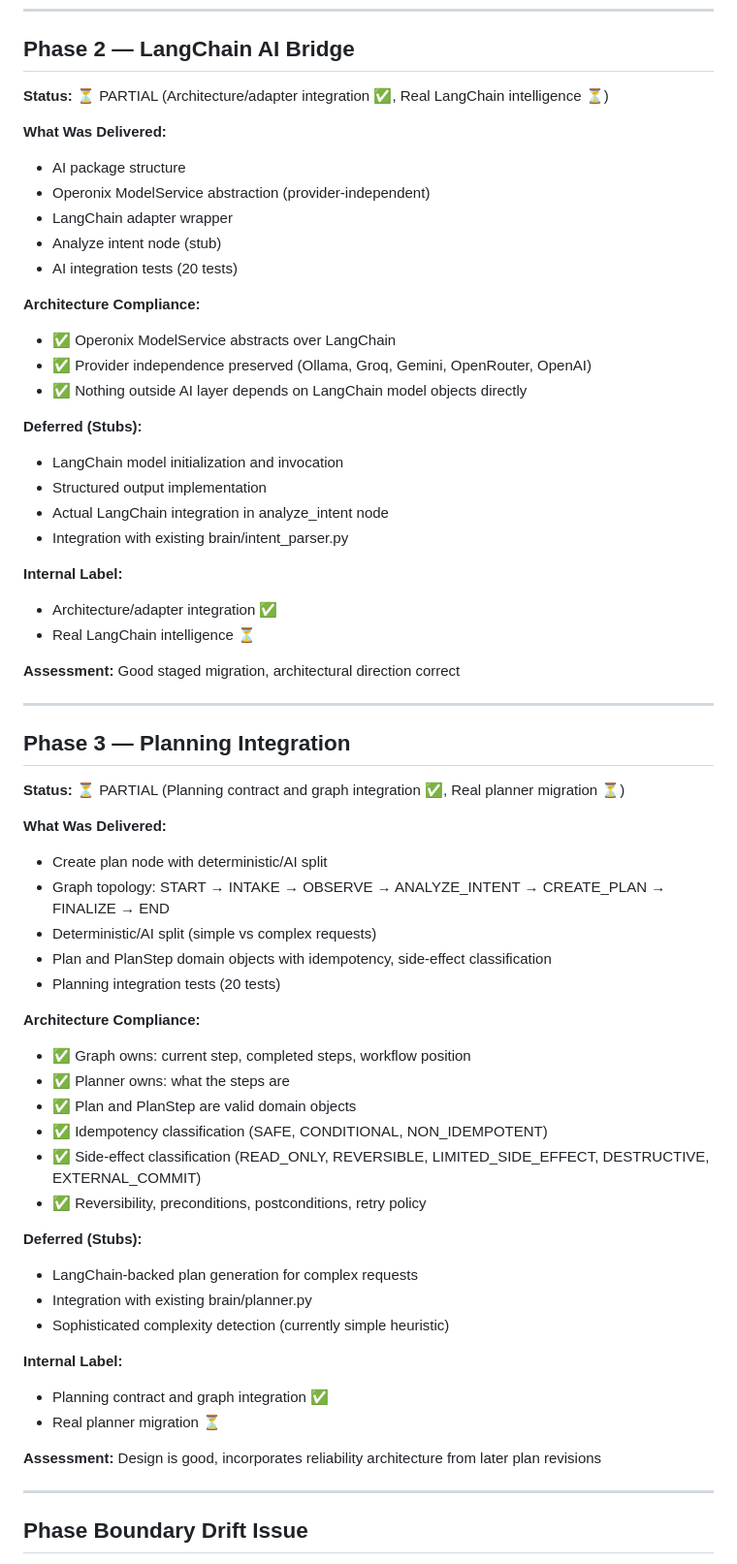
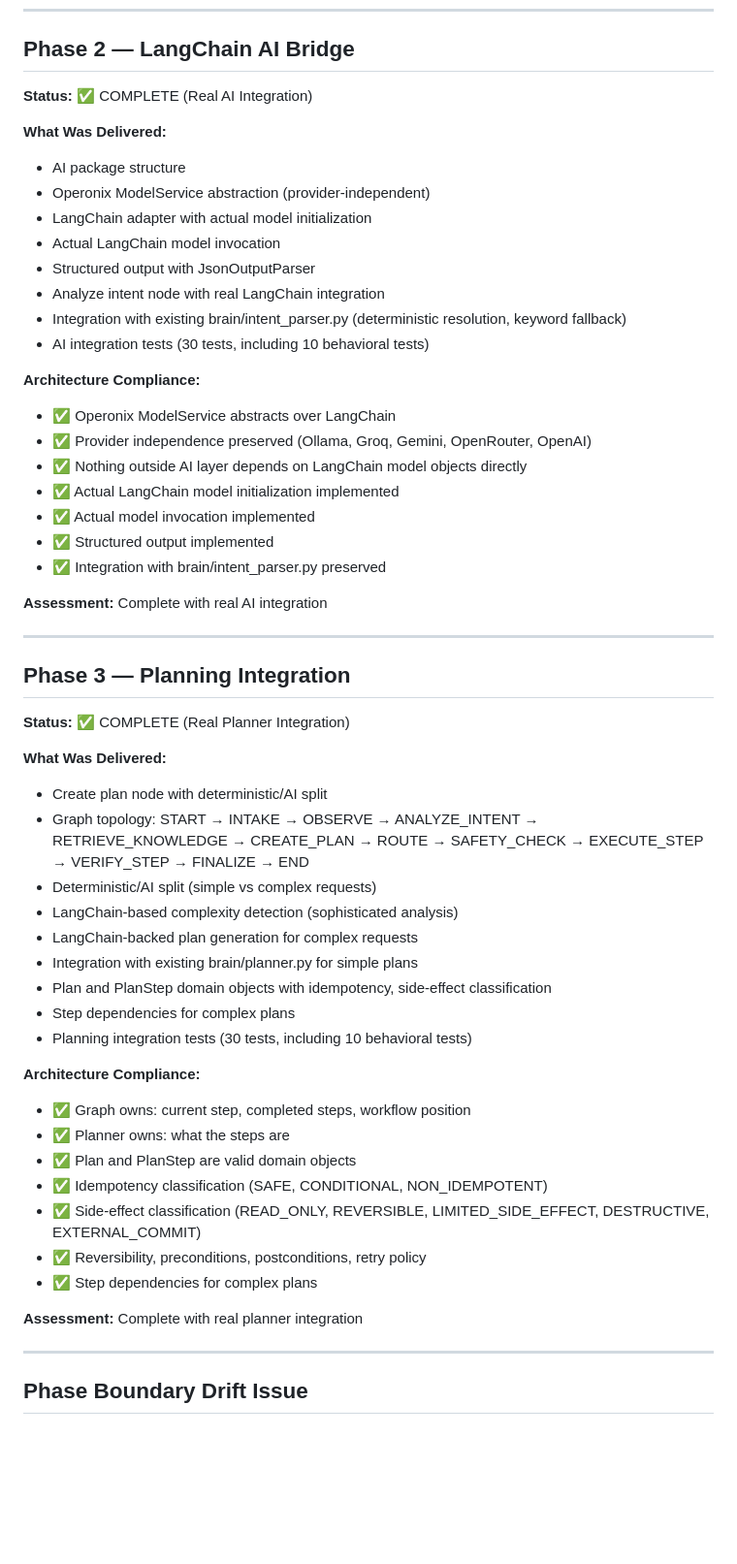
Before and after one commit to Hanan-Abbas/Operonix, a Markdown page: migration/PHASE_ALIGNMENT.md, the part around the change. Shown at 97% size. Rendered like a GitHub page; blank space fills up the shorter version.

```diff
--- a/migration/PHASE_ALIGNMENT.md
+++ b/migration/PHASE_ALIGNMENT.md
@@ -59,44 +59,45 @@ Current implementation has completed Phases 0-3 with correct architectural found
 
 ## Phase 2 — LangChain AI Bridge
 
-**Status:** ⏳ PARTIAL (Architecture/adapter integration ✅, Real LangChain intelligence ⏳)
+**Status:** ✅ COMPLETE (Real AI Integration)
 
 **What Was Delivered:**
 - AI package structure
 - Operonix ModelService abstraction (provider-independent)
-- LangChain adapter wrapper
-- Analyze intent node (stub)
-- AI integration tests (20 tests)
+- LangChain adapter with actual model initialization
+- Actual LangChain model invocation
+- Structured output with JsonOutputParser
+- Analyze intent node with real LangChain integration
+- Integration with existing brain/intent_parser.py (deterministic resolution, keyword fallback)
+- AI integration tests (30 tests, including 10 behavioral tests)
 
 **Architecture Compliance:**
 - ✅ Operonix ModelService abstracts over LangChain
 - ✅ Provider independence preserved (Ollama, Groq, Gemini, OpenRouter, OpenAI)
 - ✅ Nothing outside AI layer depends on LangChain model objects directly
+- ✅ Actual LangChain model initialization implemented
+- ✅ Actual model invocation implemented
+- ✅ Structured output implemented
+- ✅ Integration with brain/intent_parser.py preserved
 
-**Deferred (Stubs):**
-- LangChain model initialization and invocation
-- Structured output implementation
-- Actual LangChain integration in analyze_intent node
-- Integration with existing brain/intent_parser.py
-
-**Internal Label:**
-- Architecture/adapter integration ✅
-- Real LangChain intelligence ⏳
-
-**Assessment:** Good staged migration, architectural direction correct
+**Assessment:** Complete with real AI integration
 
 ---
 
 ## Phase 3 — Planning Integration
 
-**Status:** ⏳ PARTIAL (Planning contract and graph integration ✅, Real planner migration ⏳)
+**Status:** ✅ COMPLETE (Real Planner Integration)
 
 **What Was Delivered:**
 - Create plan node with deterministic/AI split
-- Graph topology: START → INTAKE → OBSERVE → ANALYZE_INTENT → CREATE_PLAN → FINALIZE → END
+- Graph topology: START → INTAKE → OBSERVE → ANALYZE_INTENT → RETRIEVE_KNOWLEDGE → CREATE_PLAN → ROUTE → SAFETY_CHECK → EXECUTE_STEP → VERIFY_STEP → FINALIZE → END
 - Deterministic/AI split (simple vs complex requests)
+- LangChain-based complexity detection (sophisticated analysis)
+- LangChain-backed plan generation for complex requests
+- Integration with existing brain/planner.py for simple plans
 - Plan and PlanStep domain objects with idempotency, side-effect classification
-- Planning integration tests (20 tests)
+- Step dependencies for complex plans
+- Planning integration tests (30 tests, including 10 behavioral tests)
 
 **Architecture Compliance:**
 - ✅ Graph owns: current step, completed steps, workflow position
@@ -105,17 +106,9 @@ Current implementation has completed Phases 0-3 with correct architectural found
 - ✅ Idempotency classification (SAFE, CONDITIONAL, NON_IDEMPOTENT)
 - ✅ Side-effect classification (READ_ONLY, REVERSIBLE, LIMITED_SIDE_EFFECT, DESTRUCTIVE, EXTERNAL_COMMIT)
 - ✅ Reversibility, preconditions, postconditions, retry policy
+- ✅ Step dependencies for complex plans
 
-**Deferred (Stubs):**
-- LangChain-backed plan generation for complex requests
-- Integration with existing brain/planner.py
-- Sophisticated complexity detection (currently simple heuristic)
-
-**Internal Label:**
-- Planning contract and graph integration ✅
-- Real planner migration ⏳
-
-**Assessment:** Design is good, incorporates reliability architecture from later plan revisions
+**Assessment:** Complete with real planner integration
 
 ---
 
```
